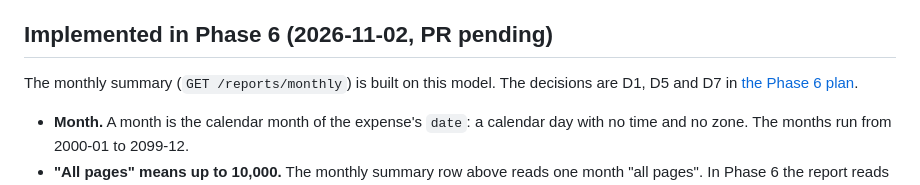
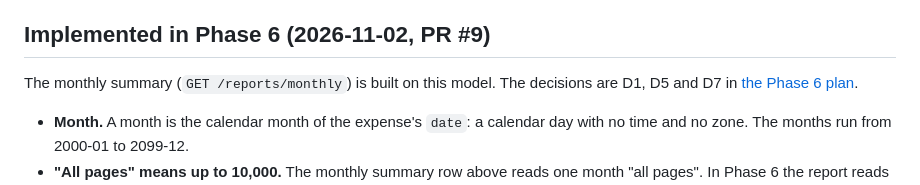
Before and after one commit to javiervalero/expense-tracker, a Markdown page: docs/adr/0002-dynamodb-single-table-data-model.md, the part around the change. GitHub-like rendering.

```diff
--- a/docs/adr/0002-dynamodb-single-table-data-model.md
+++ b/docs/adr/0002-dynamodb-single-table-data-model.md
@@ -189,7 +189,7 @@ clarifications of this ADR, not changes to it. Keys are built in `App\Categories
 - **Isolation** is pinned end to end by `CrossUserIsolationApiTest`, and `CrossUserCoverageTest` fails CI when a
   secured operation is not covered by it.
 
-## Implemented in Phase 6 (2026-11-02, PR pending)
+## Implemented in Phase 6 (2026-11-02, PR #9)
 
 The monthly summary (`GET /reports/monthly`) is built on this model. The decisions are D1, D5 and D7 in
 [the Phase 6 plan](../plans/phase-6-monthly-summary.md).
```
Also changed, not shown: docs/PLAN.md (+1 -1 lines).
